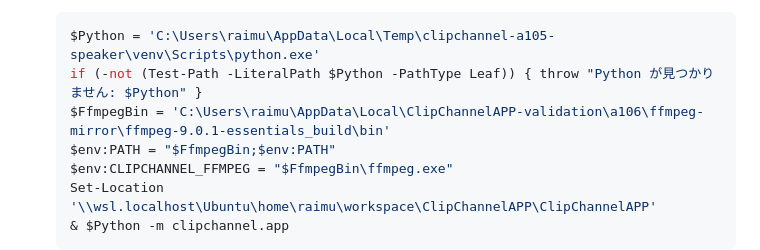
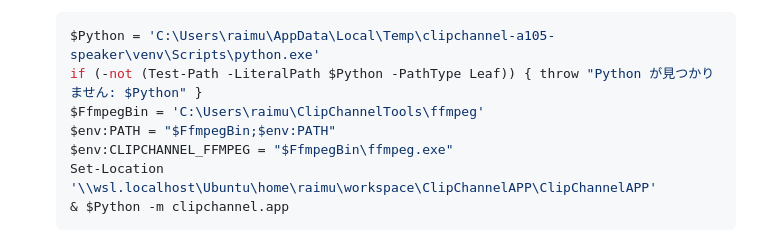
Before and after one commit to ypIwasaki/ClipChannelAPP, a Markdown page: docs/issue18-gui-verification.md, the part around the change. Rendered like a GitHub page.

Commit message:
Use user profile ffmpeg path for Windows validation

````diff
--- a/docs/issue18-gui-verification.md
+++ b/docs/issue18-gui-verification.md
@@ -13,7 +13,7 @@
    ```powershell
    $Python = 'C:\Users\raimu\AppData\Local\Temp\clipchannel-a105-speaker\venv\Scripts\python.exe'
    if (-not (Test-Path -LiteralPath $Python -PathType Leaf)) { throw "Python が見つかりません: $Python" }
-   $FfmpegBin = 'C:\Users\raimu\AppData\Local\ClipChannelAPP-validation\a106\ffmpeg-mirror\ffmpeg-9.0.1-essentials_build\bin'
+   $FfmpegBin = 'C:\Users\raimu\ClipChannelTools\ffmpeg'
    $env:PATH = "$FfmpegBin;$env:PATH"
    $env:CLIPCHANNEL_FFMPEG = "$FfmpegBin\ffmpeg.exe"
    Set-Location '\\wsl.localhost\Ubuntu\home\raimu\workspace\ClipChannelAPP\ClipChannelAPP'
````
